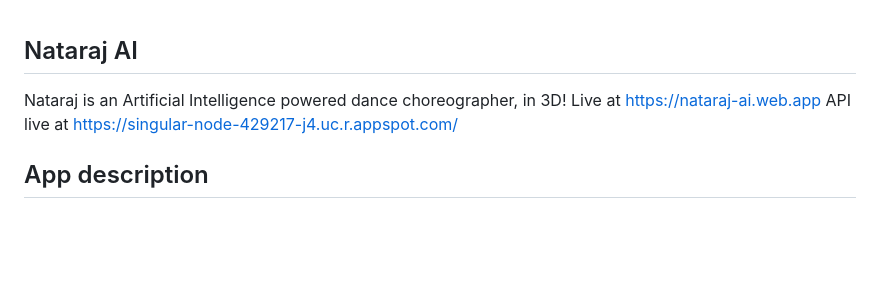
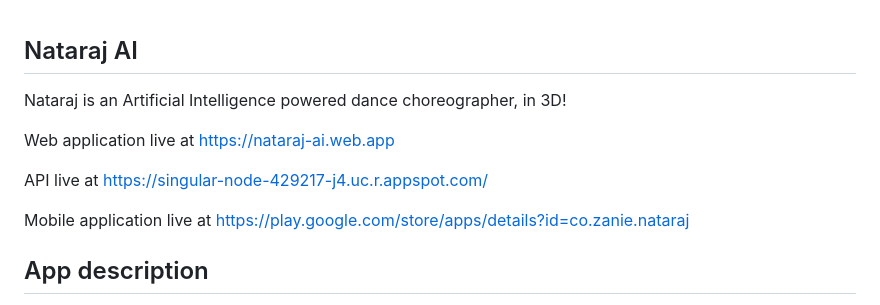
Before and after one commit to shrutixyz/nataraj-ai, a Markdown page: README.md, the part around the change. Drawn GitHub-style; blank space fills up the shorter version.

```diff
--- a/README.md
+++ b/README.md
@@ -1,7 +1,11 @@
 ## Nataraj AI
 Nataraj is an Artificial Intelligence powered dance choreographer, in 3D!
-Live at https://nataraj-ai.web.app
+
+Web application live at https://nataraj-ai.web.app
+
 API live at https://singular-node-429217-j4.uc.r.appspot.com/
+
+Mobile application live at https://play.google.com/store/apps/details?id=co.zanie.nataraj
 
 ## App description
 As a dancer or enthusiast, have you ever found yourself out of ideas for new choreography? Say no more! With AI, the possibilities of creativity are endless. We proudly present Nataraj AI, a platform to revolutionize dance creativity.
```
